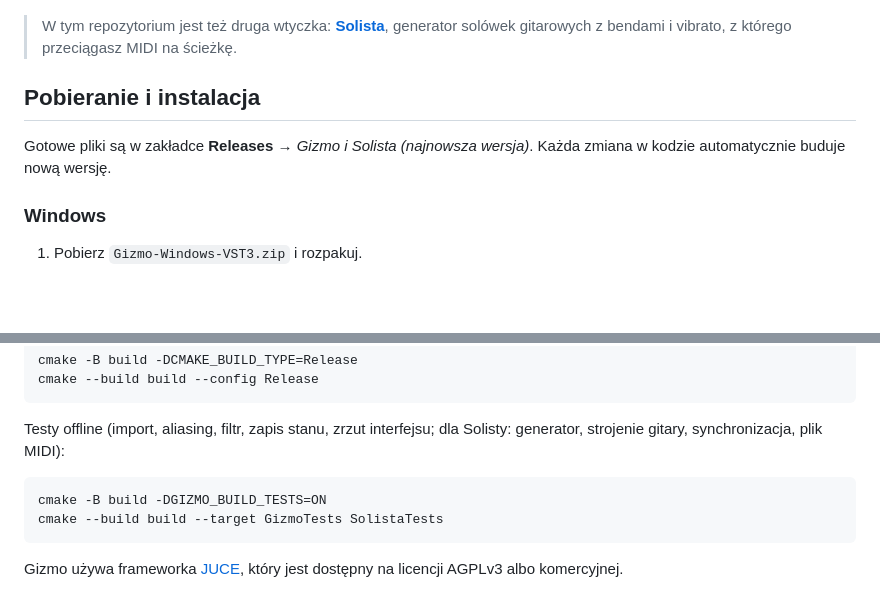
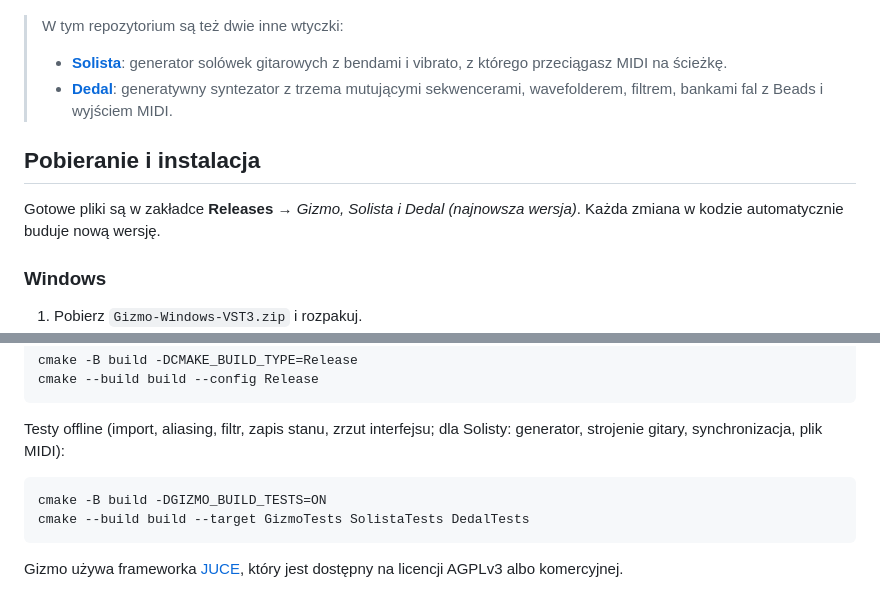
Before and after one commit to Korkapetl6/Gizmo, a Markdown page: README.md, 2 parts joined by grey strips. GitHub-like rendering; blank space fills up the shorter version.

````diff
--- a/README.md
+++ b/README.md
@@ -4,11 +4,13 @@ Syntezator VST3 inspirowany Ensoniq Fizmo. Przeciągasz na niego dowolny sampel,
 
 ![Gizmo](docs/gizmo.png)
 
-> W tym repozytorium jest też druga wtyczka: **[Solista](solista/README.md)**, generator solówek gitarowych z bendami i vibrato, z którego przeciągasz MIDI na ścieżkę.
+> W tym repozytorium są też dwie inne wtyczki:
+> - **[Solista](solista/README.md)**: generator solówek gitarowych z bendami i vibrato, z którego przeciągasz MIDI na ścieżkę.
+> - **[Dedal](dedal/README.md)**: generatywny syntezator z trzema mutującymi sekwencerami, wavefolderem, filtrem, bankami fal z Beads i wyjściem MIDI.
 
 ## Pobieranie i instalacja
 
-Gotowe pliki są w zakładce **Releases** → *Gizmo i Solista (najnowsza wersja)*. Każda zmiana w kodzie automatycznie buduje nową wersję.
+Gotowe pliki są w zakładce **Releases** → *Gizmo, Solista i Dedal (najnowsza wersja)*. Każda zmiana w kodzie automatycznie buduje nową wersję.
 
 ### Windows
 
@@ -74,7 +76,7 @@ Testy offline (import, aliasing, filtr, zapis stanu, zrzut interfejsu; dla Solis
 
 ```
 cmake -B build -DGIZMO_BUILD_TESTS=ON
-cmake --build build --target GizmoTests SolistaTests
+cmake --build build --target GizmoTests SolistaTests DedalTests
 ```
 
 Gizmo używa frameworka [JUCE](https://juce.com), który jest dostępny na licencji AGPLv3 albo komercyjnej.
````
Also changed, not shown: dedal/README.md (added, +97 -0 lines), docs/dedal.png (added), 14 other files.
